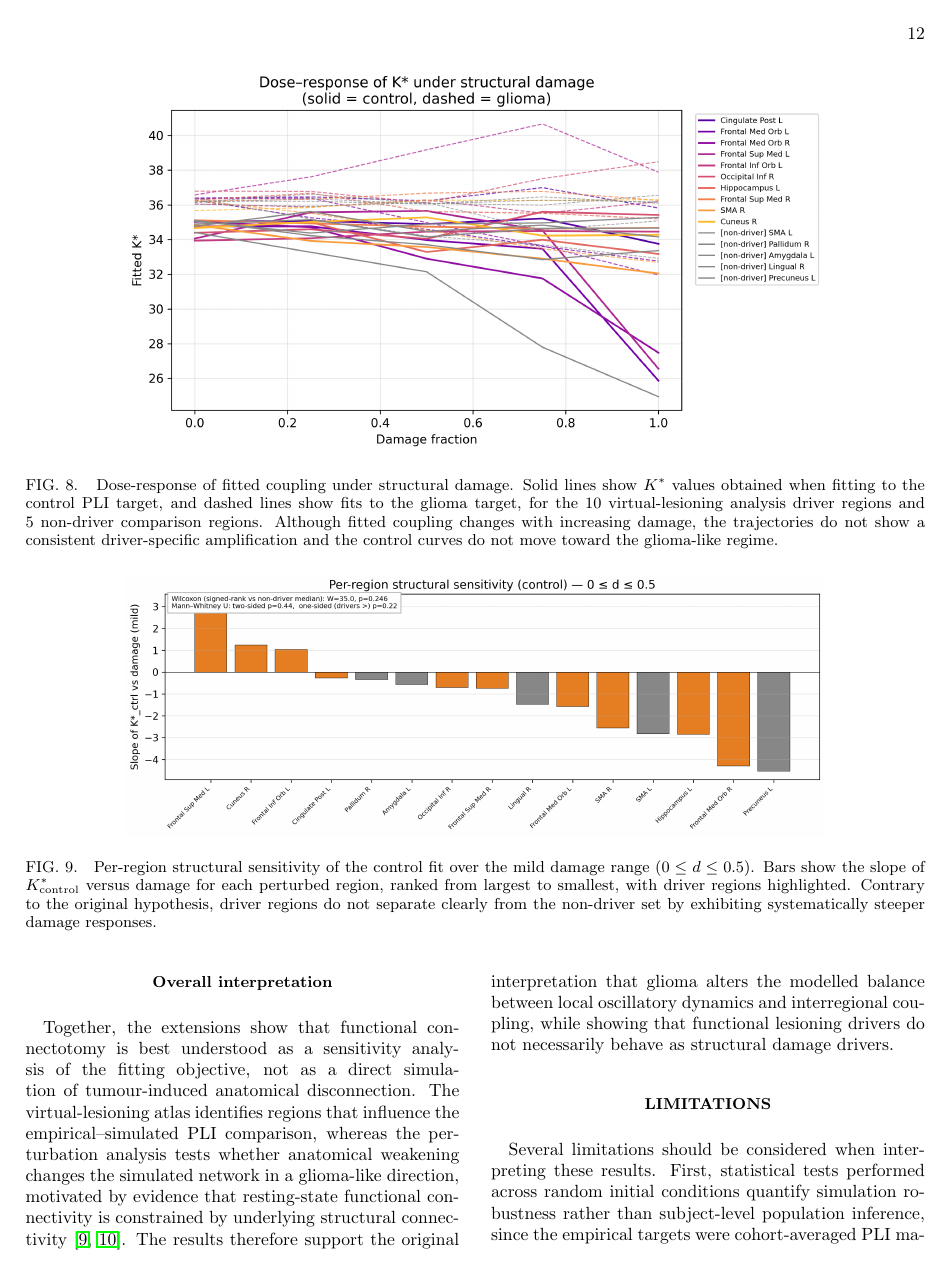
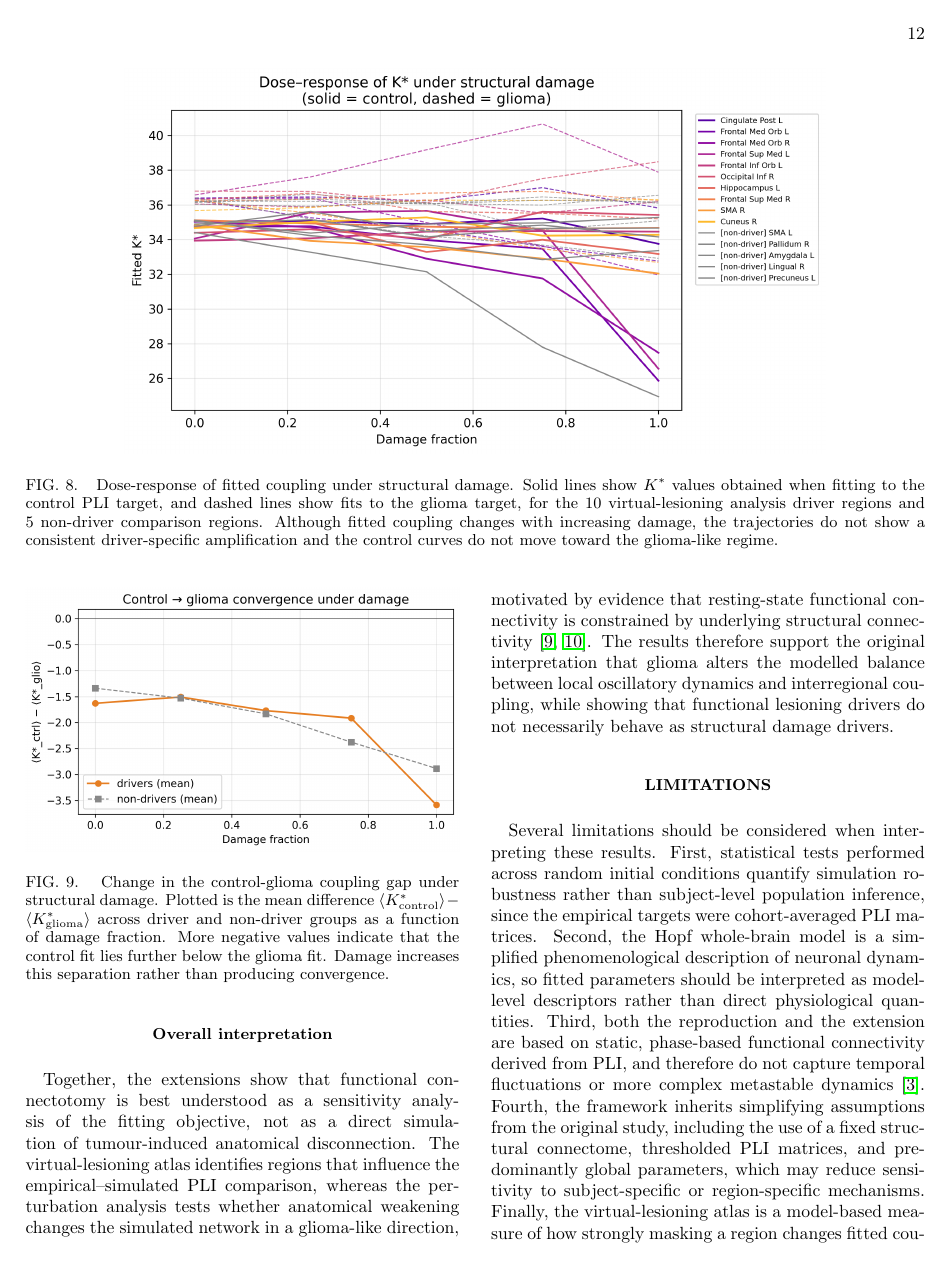
Before and after one commit to BobRice1/Functional-connectotomy, a LaTeX paper (Paper/paper.tex): page 12 of 14 before the commit and page 12 of 13 after it. Compiled offline with pdfLaTeX.

Commit message:
Removed figure

```diff
--- a/Paper/paper.tex
+++ b/Paper/paper.tex
@@ -255,15 +255,6 @@ Taken together, these results indicate that direct structural damage alone was n
     Dose-response of fitted coupling under structural damage. Solid lines show $K^{*}$ values obtained when fitting to the control PLI target, and dashed lines show fits to the glioma target, for the 10 virtual-lesioning analysis driver regions and 5 non-driver comparison regions. Although fitted coupling changes with increasing damage, the trajectories do not show a consistent driver-specific amplification and the control curves do not move toward the glioma-like regime.
     }
     \label{fig:scpert_dose_response}
-\end{figure*}
-
-\begin{figure*}[t]
-    \centering
-    \includegraphics[width=0.78\textwidth]{../figures/hopf model/sc perturbation/fig2_sensitivity_ranked.png}
-    \caption{
-    Per-region structural sensitivity of the control fit over the mild damage range ($0 \leq d \leq 0.5$). Bars show the slope of $K^{*}_{\mathrm{control}}$ versus damage for each perturbed region, ranked from largest to smallest, with driver regions highlighted. Contrary to the original hypothesis, driver regions do not separate clearly from the non-driver set by exhibiting systematically steeper damage responses.
-    }
-    \label{fig:scpert_sensitivity}
 \end{figure*}
 
 \begin{figure}[t]
```
Also changed, not shown: Paper/paper.pdf, Paper/paper.tex (2 more changed lines).
